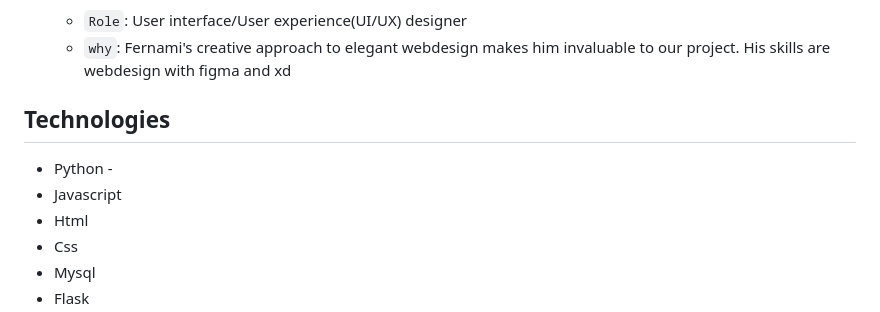
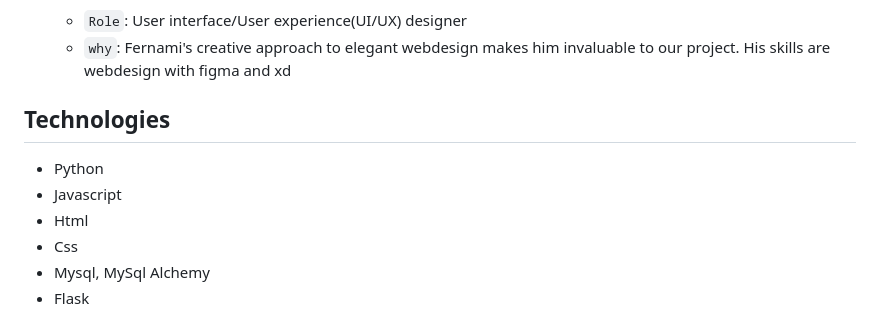
Before and after one commit to Bigizic/EzyShortner, a Markdown page: README.md, the part around one of its changes. GitHub-like rendering.

```diff
--- a/README.md
+++ b/README.md
@@ -41,10 +40,11 @@ into this:
     * ``Role``: User interface/User experience(UI/UX) designer
     * ``why``: Fernami's creative approach to elegant webdesign makes him invaluable to our project. His skills are webdesign with figma and xd
 
+
 ## Technologies
-* Python -
+* Python
 * Javascript
 * Html
 * Css
-* Mysql
+* Mysql, MySql Alchemy
 * Flask
```
Also changed, not shown: other parts of README.md (+6 -2 lines).
